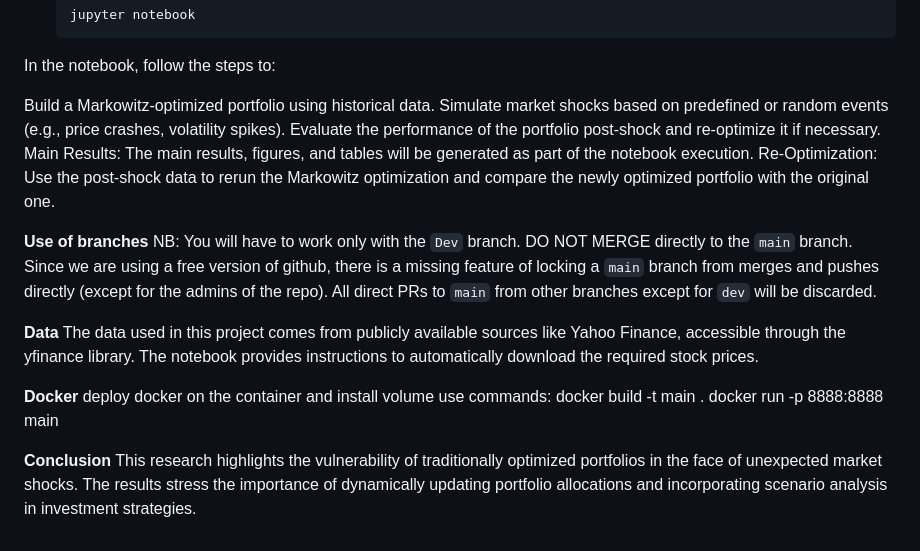
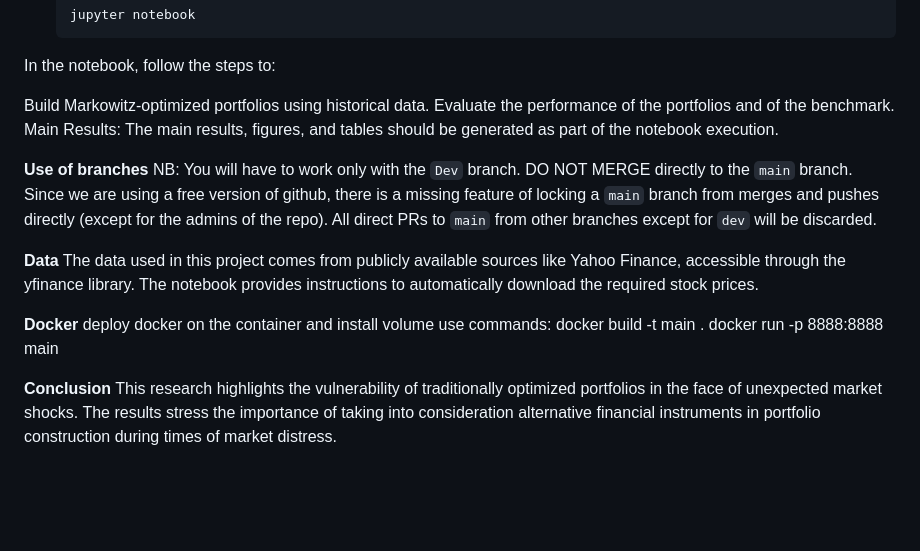
Before and after one commit to azizbekasadov/uzh-digfintools-research, a Markdown page: README.md, the part around the change. GitHub-like rendering; blank space fills up the shorter version.

Commit message:
Update README.md
Updating the section Steps in the paragraph Reproducing the Findings for actuality.

````diff
--- a/README.md
+++ b/README.md
@@ -45,11 +45,9 @@ To reproduce the results presented in this study, you will need to set up a Jupy
    ```
 In the notebook, follow the steps to:
 
-Build a Markowitz-optimized portfolio using historical data.
-Simulate market shocks based on predefined or random events (e.g., price crashes, volatility spikes).
-Evaluate the performance of the portfolio post-shock and re-optimize it if necessary.
-Main Results: The main results, figures, and tables will be generated as part of the notebook execution.
-Re-Optimization: Use the post-shock data to rerun the Markowitz optimization and compare the newly optimized portfolio with the original one.
+Build Markowitz-optimized portfolios using historical data.
+Evaluate the performance of the portfolios and of the benchmark.
+Main Results: The main results, figures, and tables should be generated as part of the notebook execution.
 
 **Use of branches**
 NB: You will have to work only with the `Dev` branch. DO NOT MERGE directly to the `main` branch. Since we are using a free version of github, there is a missing feature of locking a `main` branch from merges and pushes directly (except for the admins of the repo). All direct PRs to `main` from other branches except for `dev` will be discarded.
@@ -64,4 +62,4 @@ docker build -t main .
 docker run -p 8888:8888 main
 
 **Conclusion**
-This research highlights the vulnerability of traditionally optimized portfolios in the face of unexpected market shocks. The results stress the importance of dynamically updating portfolio allocations and incorporating scenario analysis in investment strategies.
+This research highlights the vulnerability of traditionally optimized portfolios in the face of unexpected market shocks. The results stress the importance of taking into consideration alternative financial instruments in portfolio construction during times of market distress.
````
